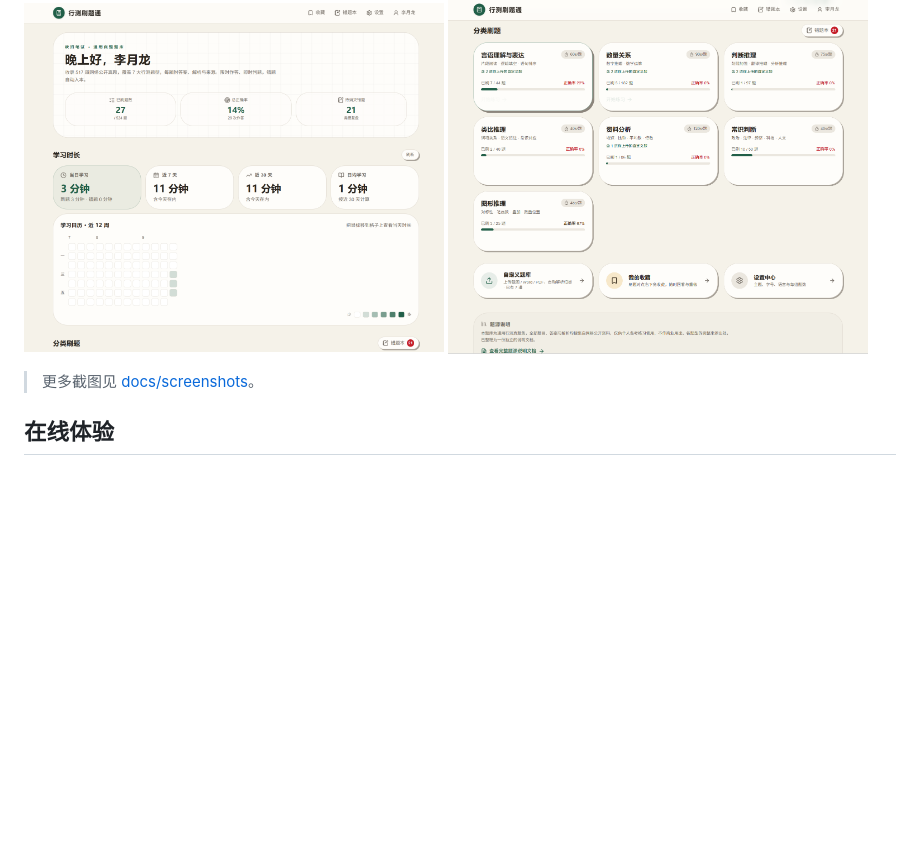
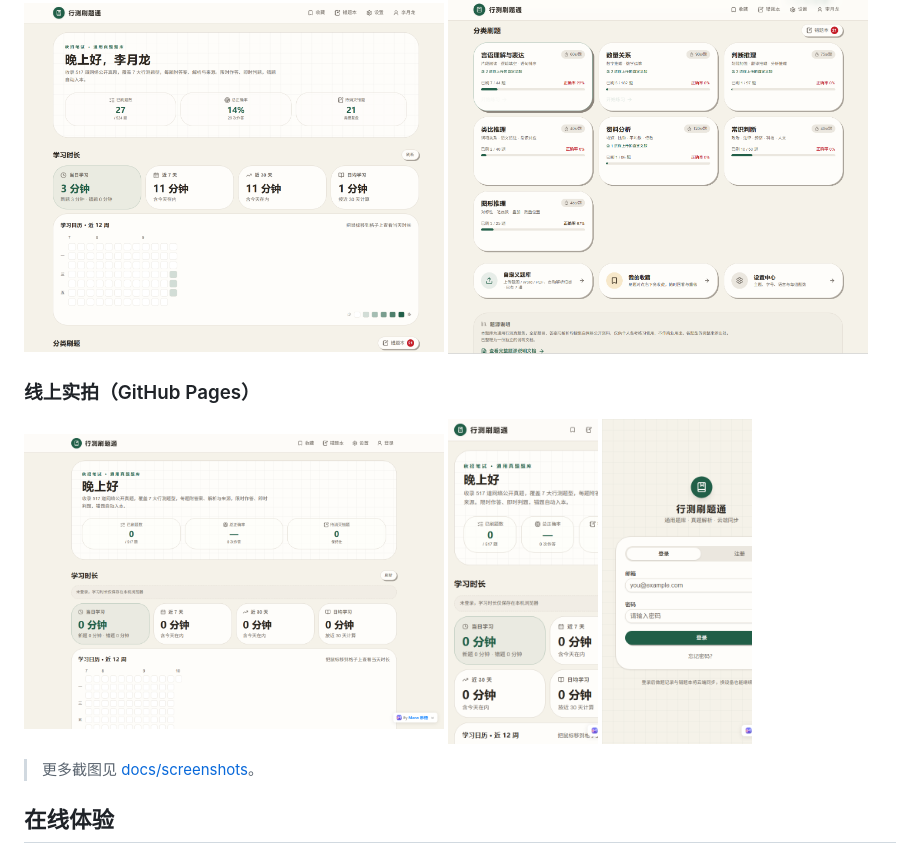
Before and after one commit to Aslan1113/Aslan1113.github.io, a Markdown page: README.md, the part around the change. Drawn GitHub-style; pictures changed too: docs/screenshots/live-home-desktop.png (added), docs/screenshots/live-home-mobile.png (added), docs/screenshots/live-login.png (added); blank space fills up the shorter version.

Commit message:
docs: 补充线上实拍截图

```diff
--- a/README.md
+++ b/README.md
@@ -46,6 +46,14 @@
   <img src="docs/screenshots/desktop-02.png" width="420">
 </p>
 
+### 线上实拍（GitHub Pages）
+
+<p>
+  <img src="docs/screenshots/live-home-desktop.png" width="420">
+  <img src="docs/screenshots/live-home-mobile.png" width="150">
+  <img src="docs/screenshots/live-login.png" width="150">
+</p>
+
 > 更多截图见 [docs/screenshots](docs/screenshots)。
 
 ## 在线体验
```
Also changed, not shown: docs/liveshot-desktop.png (added).
